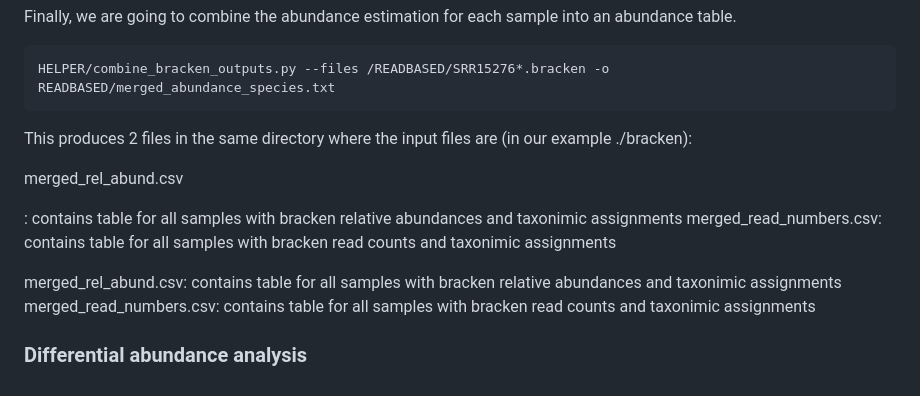
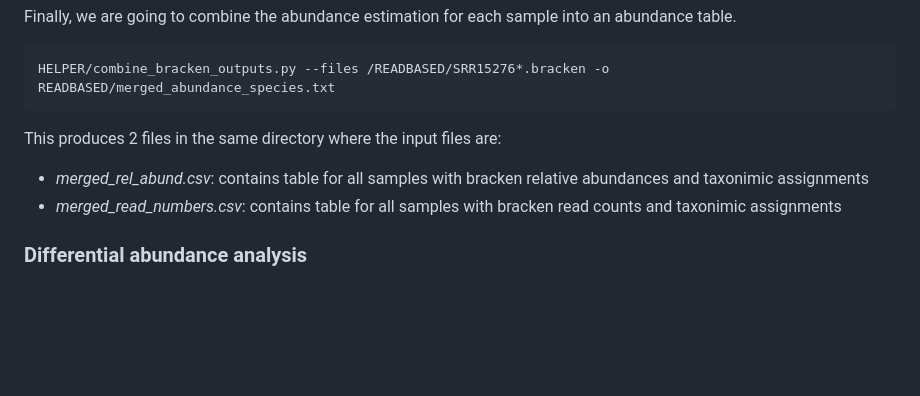
Before and after one commit to vincentmanz/Metagenomics_2024, a Markdown page: Day_1/Day1_Read based analyses.md, the part around the change. GitHub-like rendering; blank space fills up the shorter version.

````diff
--- a/Day_1/Day1_Read based analyses.md
+++ b/Day_1/Day1_Read based analyses.md
@@ -63,15 +63,11 @@ Finally, we are going to combine the abundance estimation for each sample into a
 ```bash
 HELPER/combine_bracken_outputs.py --files /READBASED/SRR15276*.bracken -o READBASED/merged_abundance_species.txt
 ```
-This produces 2 files in the same directory where the input files are (in our example ./bracken):
 
-<span style="color:blue">merged_rel_abund.csv</span>
+This produces 2 files in the same directory where the input files are:
 
-: contains table for all samples with bracken relative abundances and taxonimic assignments
-<span style="color:blue">merged_read_numbers.csv</span>: contains table for all samples with bracken read counts and taxonimic assignments
-
-merged_rel_abund.csv: contains table for all samples with bracken relative abundances and taxonimic assignments
-merged_read_numbers.csv: contains table for all samples with bracken read counts and taxonimic assignments
+- *merged_rel_abund.csv*: contains table for all samples with bracken relative abundances and taxonimic assignments
+- *merged_read_numbers.csv*: contains table for all samples with bracken read counts and taxonimic assignments
 
 
 ### Differential abundance analysis
````
Also changed, not shown: README.md (+1 -0 lines), microbiom.jpg (added), 2 other files.
